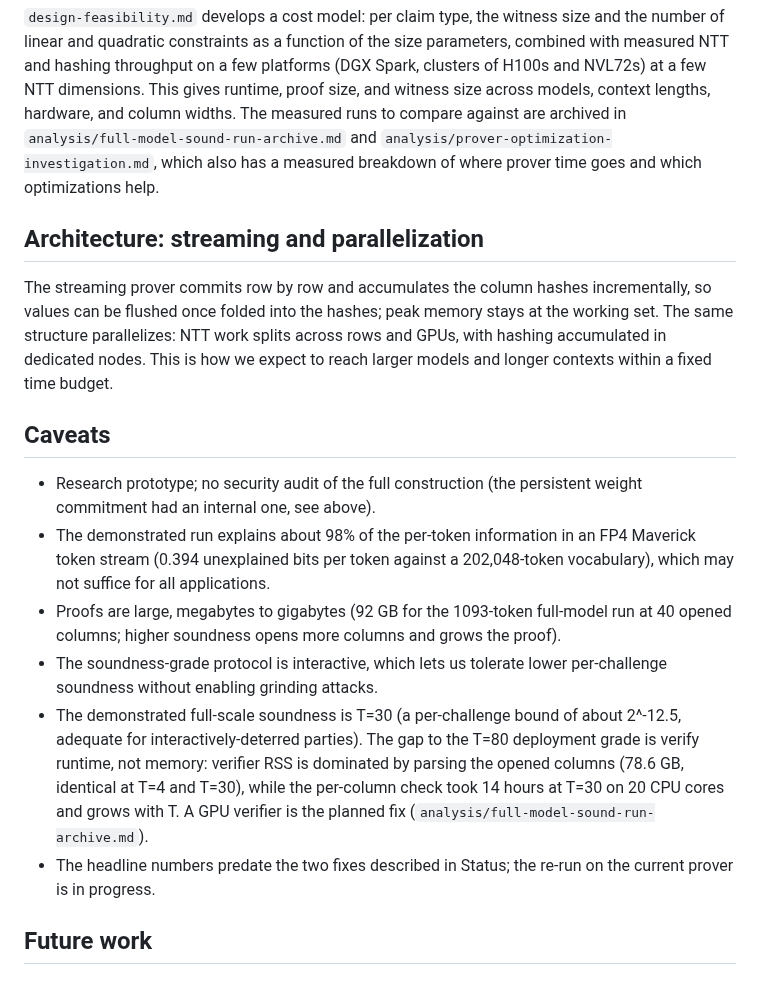
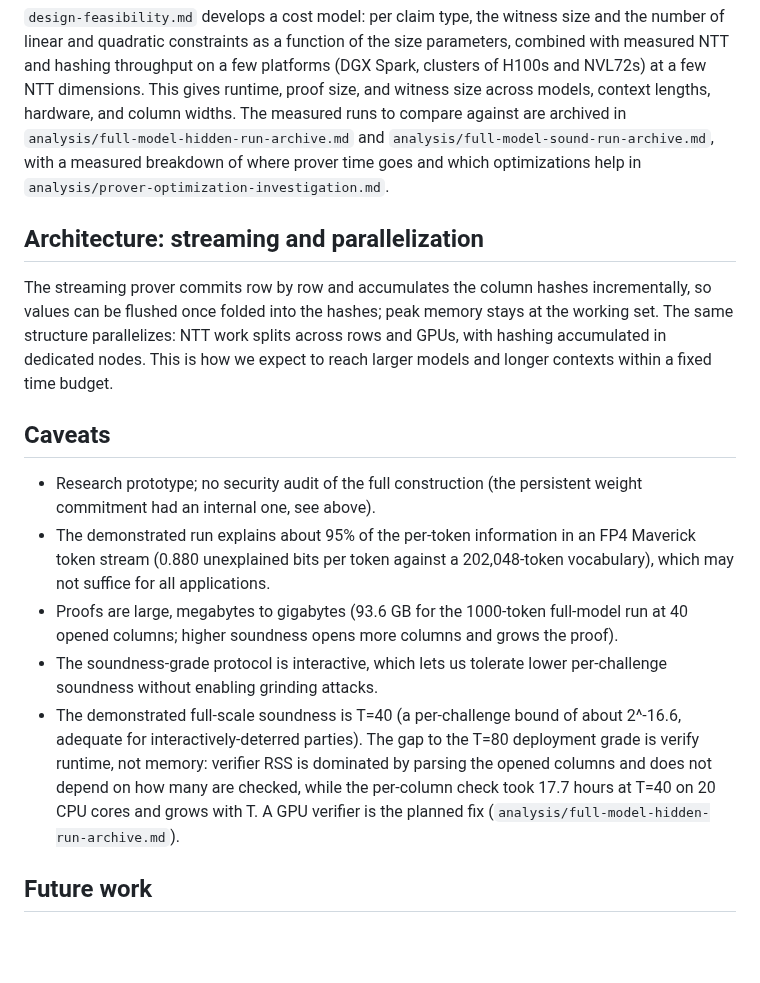
Before and after one commit to JamesPetrie/VerInf, a Markdown page: README.md, the part around one of its changes. GitHub-like rendering; blank space fills up the shorter version.

```diff
--- a/README.md
+++ b/README.md
@@ -203,9 +204,10 @@ combined with measured NTT and hashing throughput on a few platforms (DGX Spark,
 clusters of H100s and NVL72s) at a few NTT dimensions. This gives runtime, proof size,
 and witness size across models, context lengths, hardware, and column widths. The
 measured runs to compare against are archived in
-`analysis/full-model-sound-run-archive.md` and
-`analysis/prover-optimization-investigation.md`, which also has a measured breakdown
-of where prover time goes and which optimizations help.
+`analysis/full-model-hidden-run-archive.md` and
+`analysis/full-model-sound-run-archive.md`, with a measured breakdown of where prover
+time goes and which optimizations help in
+`analysis/prover-optimization-investigation.md`.
 
 ## Architecture: streaming and parallelization
 
@@ -219,21 +221,19 @@ larger models and longer contexts within a fixed time budget.
 
 - Research prototype; no security audit of the full construction (the persistent
   weight commitment had an internal one, see above).
-- The demonstrated run explains about 98% of the per-token information in an FP4
-  Maverick token stream (0.394 unexplained bits per token against a 202,048-token
+- The demonstrated run explains about 95% of the per-token information in an FP4
+  Maverick token stream (0.880 unexplained bits per token against a 202,048-token
   vocabulary), which may not suffice for all applications.
-- Proofs are large, megabytes to gigabytes (92 GB for the 1093-token full-model run at
-  40 opened columns; higher soundness opens more columns and grows the proof).
+- Proofs are large, megabytes to gigabytes (93.6 GB for the 1000-token full-model run
+  at 40 opened columns; higher soundness opens more columns and grows the proof).
 - The soundness-grade protocol is interactive, which lets us tolerate lower
   per-challenge soundness without enabling grinding attacks.
-- The demonstrated full-scale soundness is T=30 (a per-challenge bound of about
-  2^-12.5, adequate for interactively-deterred parties). The gap to the T=80
+- The demonstrated full-scale soundness is T=40 (a per-challenge bound of about
+  2^-16.6, adequate for interactively-deterred parties). The gap to the T=80
   deployment grade is verify runtime, not memory: verifier RSS is dominated by parsing
-  the opened columns (78.6 GB, identical at T=4 and T=30), while the per-column check
-  took 14 hours at T=30 on 20 CPU cores and grows with T. A GPU verifier is the
-  planned fix (`analysis/full-model-sound-run-archive.md`).
-- The headline numbers predate the two fixes described in Status; the re-run on the
-  current prover is in progress.
+  the opened columns and does not depend on how many are checked, while the per-column
+  check took 17.7 hours at T=40 on 20 CPU cores and grows with T. A GPU verifier is
+  the planned fix (`analysis/full-model-hidden-run-archive.md`).
 
 ## Future work
 
```
Also changed, not shown: other parts of README.md (+32 -28 lines).
